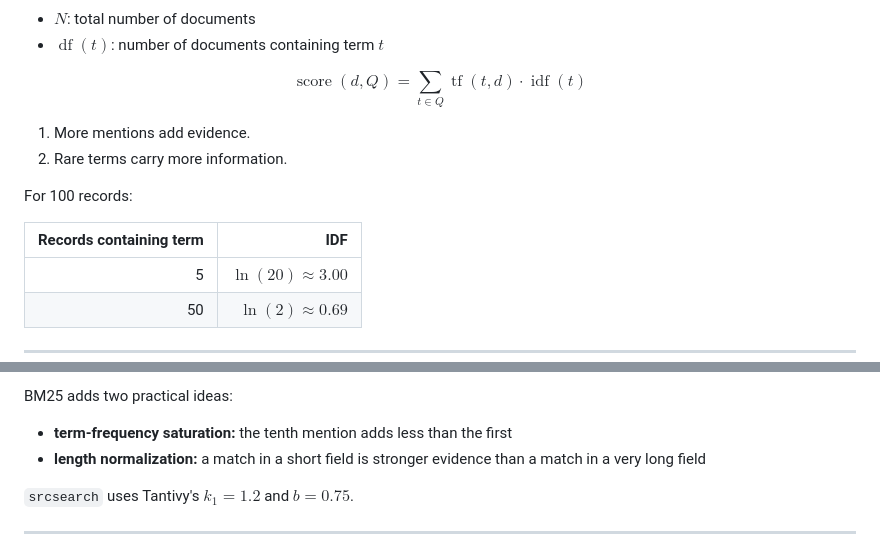
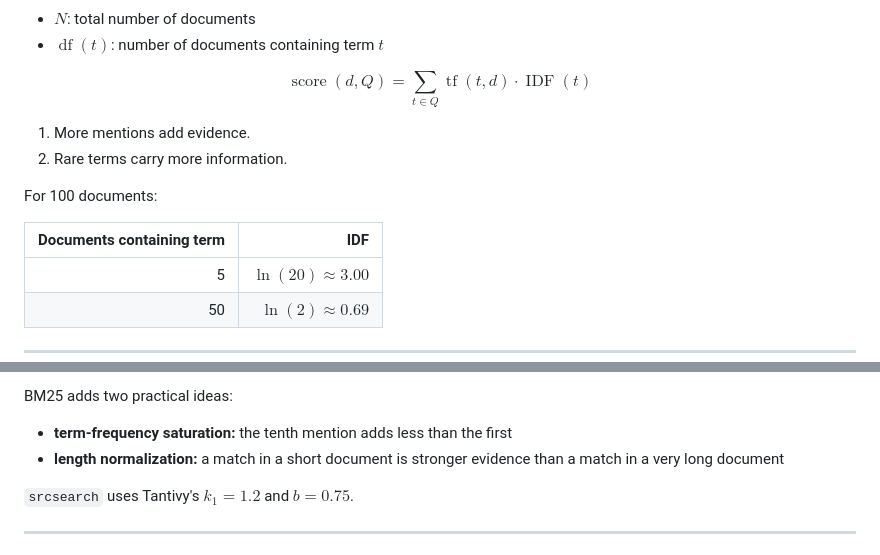
Before and after one commit to jslambda/srcsearch, a Markdown page: talk/presentation.md, 2 parts joined by grey strips. Drawn GitHub-style.

```diff
--- a/talk/presentation.md
+++ b/talk/presentation.md
@@ -404,15 +404,15 @@ $$
 $$
 \operatorname{score}(d,Q)
 = \sum_{t \in Q}
-\operatorname{tf}(t,d) \cdot \operatorname{idf}(t)
+\operatorname{tf}(t,d) \cdot \operatorname{IDF}(t)
 $$
 
 1. More mentions add evidence.
 2. Rare terms carry more information.
 
-For 100 records:
+For 100 documents:
 
-| Records containing term | IDF |
+| Documents containing term | IDF |
 | ---: | ---: |
 | 5 | $\ln(20) \approx 3.00$ |
 | 50 | $\ln(2) \approx 0.69$ |
@@ -443,7 +443,7 @@ BM25 adds two practical ideas:
 
 - **term-frequency saturation:** the tenth mention adds less than the first
        <!--(tf in denominator)-->
-- **length normalization:** a match in a short field is stronger evidence than a match in a very long field
+- **length normalization:** a match in a short document is stronger evidence than a match in a very long document
 
 `srcsearch` uses Tantivy's $k_1=1.2$ and $b=0.75$.
 
```
